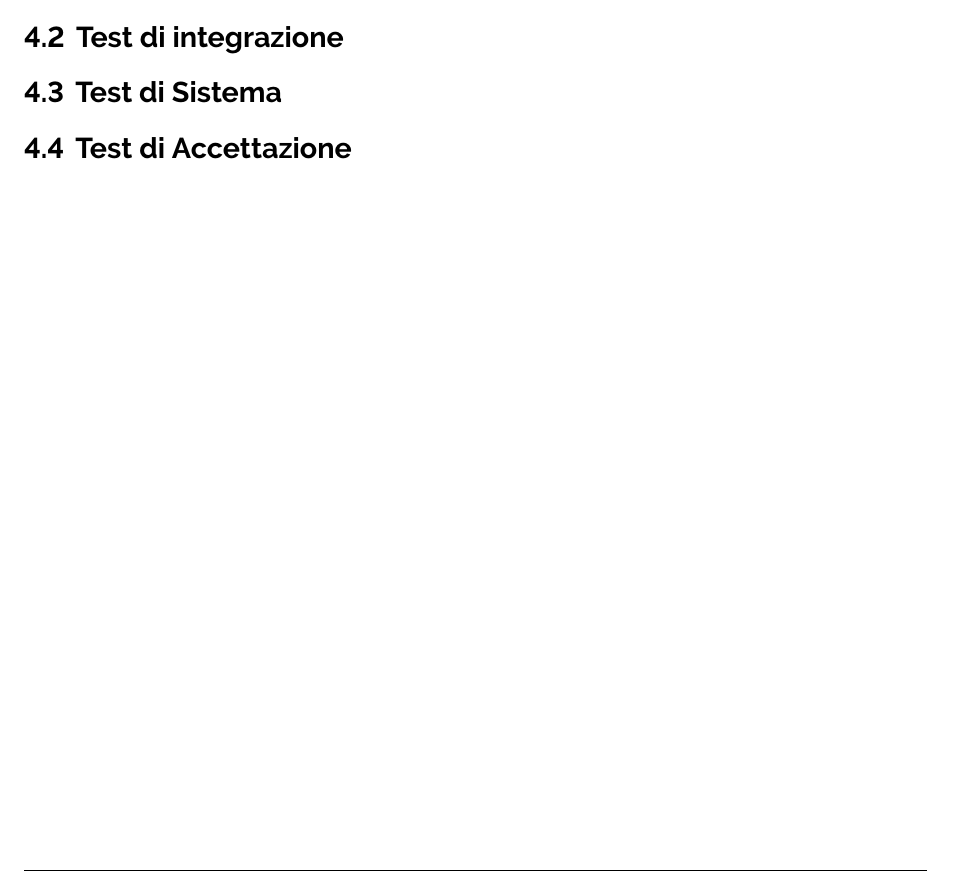
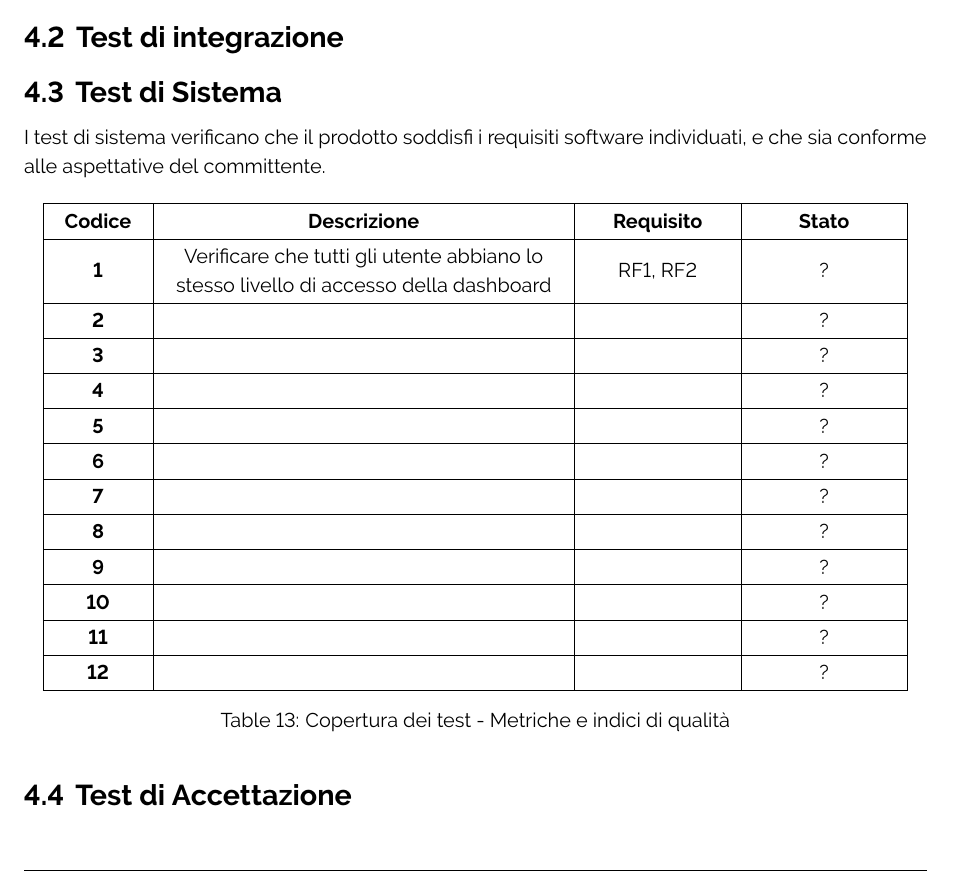
Before and after one commit to ByteOps-swe/Sorgente-documenti, a LaTeX document (RTB/Piano_di_qualifica_v0.0.1.tex, which reads RTB/Sezioni/Piano_di_qualifica/Specifica_dei_test.tex, RTB/Sottosezioni/Piano_di_qualifica/Test_di_sistema.tex): part of page 11 of 11, cut so that both start at the same text. Compiled offline with pdfLaTeX.

Commit message:
Inizia stesura della sottosezione:Test_di_sistema.tex

```diff
--- a/RTB/Sezioni/Piano_di_qualifica/Specifica_dei_test.tex
+++ b/RTB/Sezioni/Piano_di_qualifica/Specifica_dei_test.tex
@@ -15,7 +15,7 @@ In questa sezione del documento viene presentato il piano di testing, atto a gar
 \subsection{Test di integrazione}
 
 
-\subsection{Test di Sistema}
-
+%\subsection{Test di Sistema}
+\input{Sottosezioni/Piano_di_qualifica/Test_di_sistema.tex}
 
 \subsection{Test di Accettazione}
--- /dev/null
+++ b/RTB/Sottosezioni/Piano_di_qualifica/Test_di_sistema.tex
@@ -0,0 +1,40 @@
+\subsection{Test di Sistema}
+
+I test di sistema verificano che il prodotto soddisfi i requisiti software individuati, e che sia conforme alle aspettative del committente. % La ultima parte della frase è da rivedere
+
+\newcounter{TestdiSistema}
+\setcounter{TestdiSistema}{1}
+\begin{table}[H]
+    \centering
+    \begin{tabular}{|C{1.5cm}|C{7cm}|C{2.5cm}|C{2.5cm}|}
+        \hline
+        \textbf{Codice} & \textbf{Descrizione} & \textbf{Requisito} & \textbf{Stato} \\
+        \hline
+        \textbf{\arabic{TestdiSistema}} & Verificare che tutti gli utente abbiano lo stesso livello di accesso della dashboard & RF1, RF2 & ? \\
+        \hline
+        \stepcounter{TestdiSistema}\textbf{\arabic{TestdiSistema}} &  &  & ? \\
+        \hline
+        \stepcounter{TestdiSistema}\textbf{\arabic{TestdiSistema}} &  &  & ? \\
+        \hline
+        \stepcounter{TestdiSistema}\textbf{\arabic{TestdiSistema}} &  &  & ? \\
+        \hline
+        \stepcounter{TestdiSistema}\textbf{\arabic{TestdiSistema}} &  &  & ? \\
+        \hline
+        \stepcounter{TestdiSistema}\textbf{\arabic{TestdiSistema}} &  &  & ? \\
+        \hline
+        \stepcounter{TestdiSistema}\textbf{\arabic{TestdiSistema}} &  &  & ? \\
+        \hline
+        \stepcounter{TestdiSistema}\textbf{\arabic{TestdiSistema}} &  &  & ? \\
+        \hline
+        \stepcounter{TestdiSistema}\textbf{\arabic{TestdiSistema}} &  &  & ? \\
+        \hline
+        \stepcounter{TestdiSistema}\textbf{\arabic{TestdiSistema}} &  &  & ? \\
+        \hline
+        \stepcounter{TestdiSistema}\textbf{\arabic{TestdiSistema}} &  &  & ? \\
+        \hline
+        \stepcounter{TestdiSistema}\textbf{\arabic{TestdiSistema}} &  &  & ? \\
+        \hline
+    \end{tabular}
+    \caption{Copertura dei test - Metriche e indici di qualità}
+    \label{tab:test_di_sistema}
+\end{table}
```
